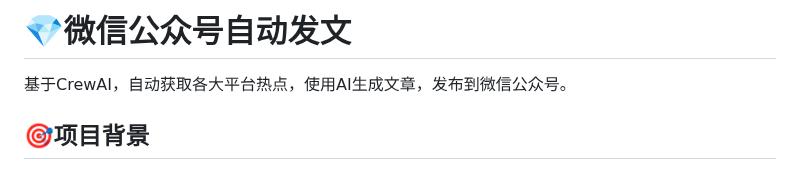
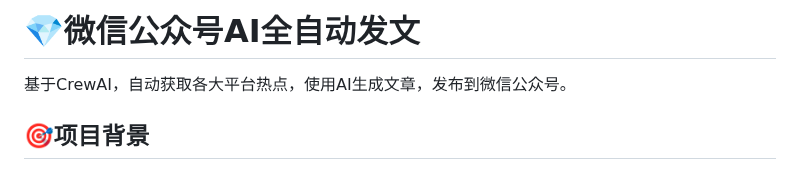
Before and after one commit to suniano/AIWriteX, a Markdown page: README.md, the part around the change. GitHub-like rendering.

Commit message:
更新说明

```diff
--- a/README.md
+++ b/README.md
@@ -1,4 +1,4 @@
-# 💎微信公众号自动发文
+# 💎微信公众号AI全自动发文
 基于CrewAI，自动获取各大平台热点，使用AI生成文章，发布到微信公众号。
 
 ## 🎯项目背景
```
